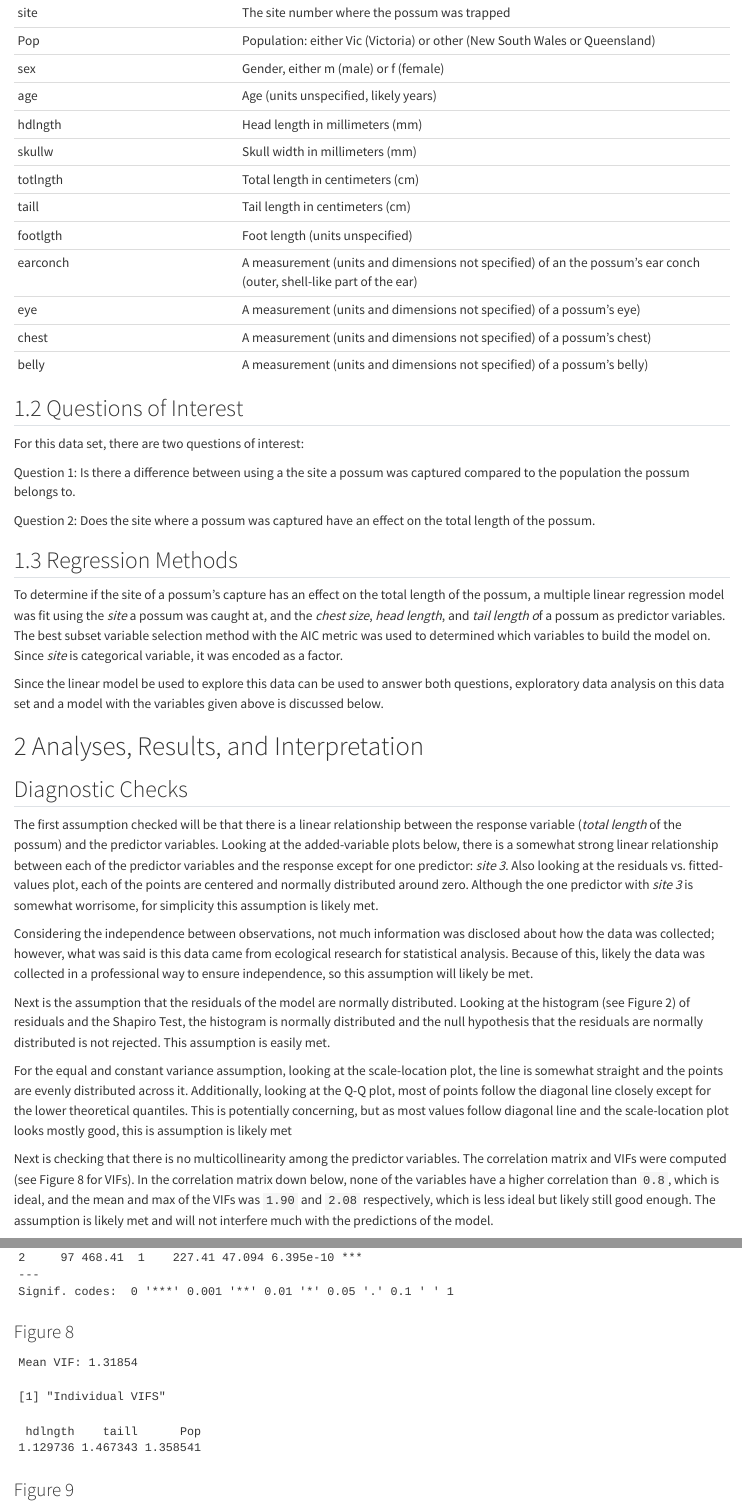
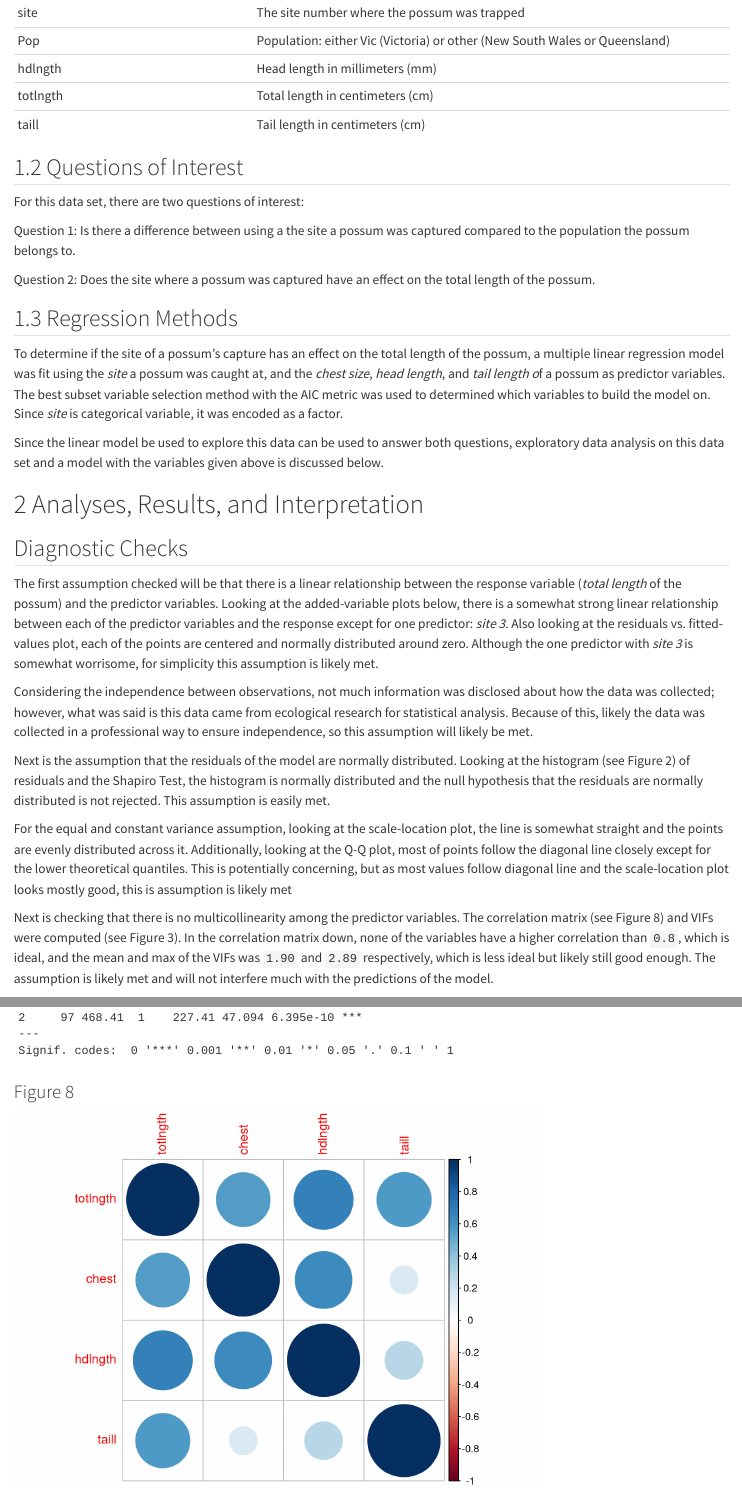
Before and after one commit to Fiwafoofa/330-Project, a Quarto document (cool.qmd): the page in a window 1100 px wide, from 570 px down, and a second part further down, joined at a grey line. Rendered offline with R 4.5, knitr and Pandoc in place of Quarto, with nearby package versions; some code elsewhere in the file could not run offline.

Commit message:
minor fixes

````diff
--- a/cool.qmd
+++ b/cool.qmd
@@ -44,13 +40,0 @@ It is important to sample animal populations as it allows us to monitor the stat
-| site     | The site number where the possum was trapped                                                                        |
-| Pop      | Population: either Vic (Victoria) or other (New South Wales or Queensland)                                          |
-| sex      | Gender, either m (male) or f (female)                                                                               |
-| age      | Age (units unspecified, likely years)                                                                               |
-| hdlngth  | Head length in millimeters (mm)                                                                                     |
-| skullw   | Skull width in millimeters (mm)                                                                                     |
-| totlngth | Total length in centimeters (cm)                                                                                    |
-| taill    | Tail length in centimeters (cm)                                                                                     |
-| footlgth | Foot length (units unspecified)                                                                                     |
-| earconch | A measurement (units and dimensions not specified) of an the possum's ear conch (outer, shell-like part of the ear) |
-| eye      | A measurement (units and dimensions not specified) of a possum's eye)                                               |
-| chest    | A measurement (units and dimensions not specified) of a possum's chest)                                             |
-| belly    | A measurement (units and dimensions not specified) of a possum's belly)                                             |
@@ -57,3 +44,8 @@ It is important to sample animal populations as it allows us to monitor the stat
+| site     | The site number where the possum was trapped                               |
+| Pop      | Population: either Vic (Victoria) or other (New South Wales or Queensland) |
+| hdlngth  | Head length in millimeters (mm)                                            |
+| totlngth | Total length in centimeters (cm)                                           |
+| taill    | Tail length in centimeters (cm)                                            |
 
 ## 1.2 Questions of Interest
 
@@ -81,7 +73,7 @@ Next is the assumption that the residuals of the model are normally distributed.
 
 For the equal and constant variance assumption, looking at the scale-location plot, the line is somewhat straight and the points are evenly distributed across it. Additionally, looking at the Q-Q plot, most of points follow the diagonal line closely except for the lower theoretical quantiles. This is potentially concerning, but as most values follow diagonal line and the scale-location plot looks mostly good, this is assumption is likely met
 
-Next is checking that there is no multicollinearity among the predictor variables. The correlation matrix and VIFs were computed (see Figure 8 for VIFs). In the correlation matrix down below, none of the variables have a higher correlation than `0.8`, which is ideal, and the mean and max of the VIFs was `1.90` and `2.08` respectively, which is less ideal but likely still good enough. The assumption is likely met and will not interfere much with the predictions of the model.
+Next is checking that there is no multicollinearity among the predictor variables. The correlation matrix (see Figure 8) and VIFs were computed (see Figure 3). In the correlation matrix down, none of the variables have a higher correlation than `0.8`, which is ideal, and the mean and max of the VIFs was `1.90` and `2.89` respectively, which is less ideal but likely still good enough. The assumption is likely met and will not interfere much with the predictions of the model.
 
 Finally is the check for influential points. Looking at both residuals vs. leverage plots (see Figure 1 and plot below), all data points were within bounds (less than `0.5`), meaning that none of them could be considered influential.
 
@@ -224,11 +212,11 @@ anova(no_pop_model, pop_model)
 ### Figure 8
 
 ```{r,echo=FALSE}
-vif_values <- car::vif(pop_model)
-cat("Mean VIF:",mean(vif_values))
+# Exlude site as that is not numeric
+data_subset <- data[c('totlngth', 'chest', 'hdlngth', 'taill')]
+corrplot(cor(data_subset))
 
-print("Individual VIFS")
-print(vif_values)
+
 ```
 
 ### Figure 9
````
Also changed, not shown: cool.html, cool.qmd (24 more changed lines).
